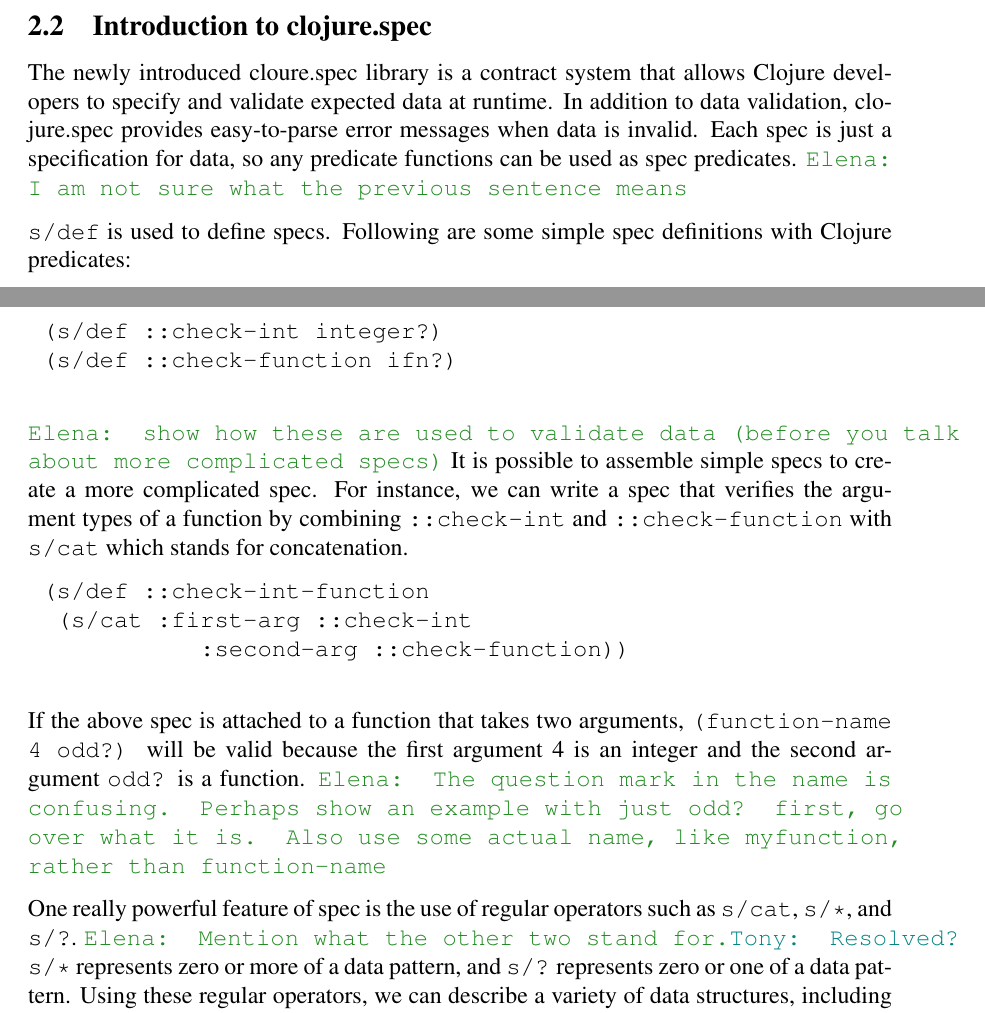
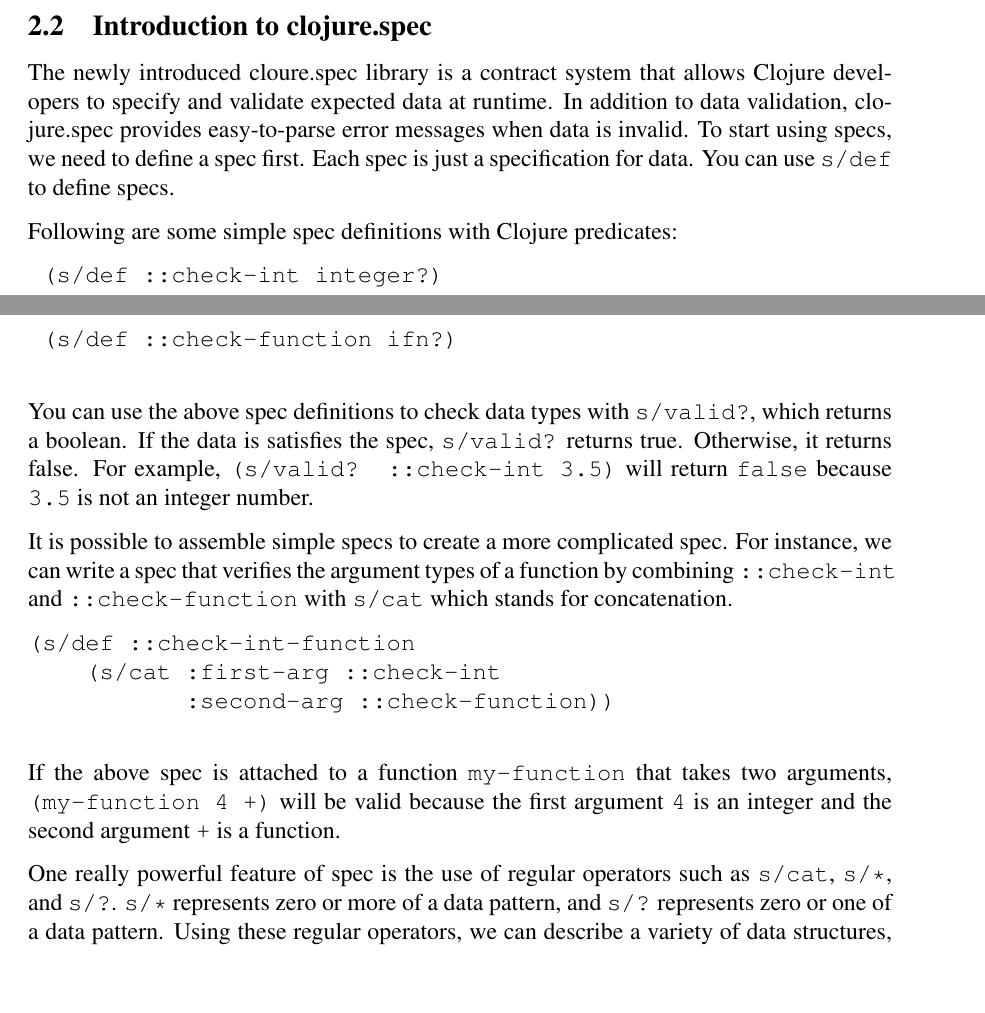
Before and after one commit to Clojure-Intro-Course/mics2017, a LaTeX document (mics2017.tex): two parts of pages 3 and 4 of 10, joined at a grey line, cut so that both start at the same text, the shorter picture padded with empty space. Compiled offline with pdfLaTeX.

Commit message:
Complete the 'Background' section

```diff
--- a/mics2017.tex
+++ b/mics2017.tex
@@ -235,33 +235,32 @@
 	\subsection{Introduction to clojure.spec}
 	The newly introduced cloure.spec library is a contract system that allows Clojure developers to specify and validate expected data
 	%\emcomment{I'd say, expected data, not (just) data types}\tscomment{Resolved?}
-	at runtime. In addition to data validation, clojure.spec provides easy-to-parse error messages when data is invalid. Each spec is just a
-	specification for data, so any predicate functions can be used as spec predicates.
-	\emcomment{I am not sure what the previous sentence means}
+	at runtime. In addition to data validation, clojure.spec provides easy-to-parse error messages when data is invalid.
+	To start using specs, we need to define a spec first. Each spec is just a specification for data.
+	You can use \texttt{s/def} to define specs.
 
-	\texttt{s/def} is used to define specs. Following are
-	some simple spec definitions with Clojure predicates:
+	Following are some simple spec definitions with Clojure predicates:
 	\begin{verbatim}
 	(s/def ::check-int integer?)
 	(s/def ::check-function ifn?)
 	\end{verbatim}
-	\emcomment{show how these are used to validate data (before you talk about more complicated specs)}
+	You can use the above spec definitions to check data types with {\tt s/valid?}, which returns a boolean.
+	If the data is satisfies the spec, {\tt s/valid?} returns true. Otherwise, it returns false. For example,
+	{\tt (s/valid? ::check-int 3.5)} will return {\tt false} because {\tt 3.5} is not an integer number.
+
 	It is possible to assemble simple specs to create a more complicated spec. For instance, we can write a spec that verifies
 	the argument types of a function by combining \texttt{::check-int} and \texttt{::check-function} with \texttt{s/cat}
 	which stands for concatenation.
 	\begin{verbatim}
-	(s/def ::check-int-function
-		(s/cat :first-arg ::check-int
-		          :second-arg ::check-function))
+(s/def ::check-int-function
+    (s/cat :first-arg ::check-int
+           :second-arg ::check-function))
 	\end{verbatim}
-	If the above spec is attached to a function that takes two arguments, {\tt (function-name 4 odd?)} will be valid because
-	the first argument 4 is an integer and the second argument {\tt odd?} is a function.
-	\emcomment{The question mark in the name is confusing. Perhaps show an example with just odd? first, go over what it is.
-	Also use some actual name, like myfunction, rather than function-name}
-	%\emcomment{show what the above example validates: what data is valid? }\tscomment{Resolved?}
+	If the above spec is attached to a function {\tt my-function} that takes two arguments,
+	{\tt (my-function 4 +)} will be valid
+	because the first argument {\tt 4} is an integer and the second argument {\tt +} is a function.
 
 	One really powerful feature of spec is the use of regular operators such as \texttt{s/cat}, \texttt{s/*}, and \texttt{s/?}.
-	\emcomment{Mention what the other two stand for.}\tscomment{Resolved?}
 	\texttt{s/*} represents zero or more of a data pattern, and \texttt{s/?} represents zero or one of a data pattern.
 	Using these regular operators, we can describe a variety of data structures, including lazy sequences and nested data.
 
```
Also changed, not shown: mics2017.tex (2 more changed lines).
